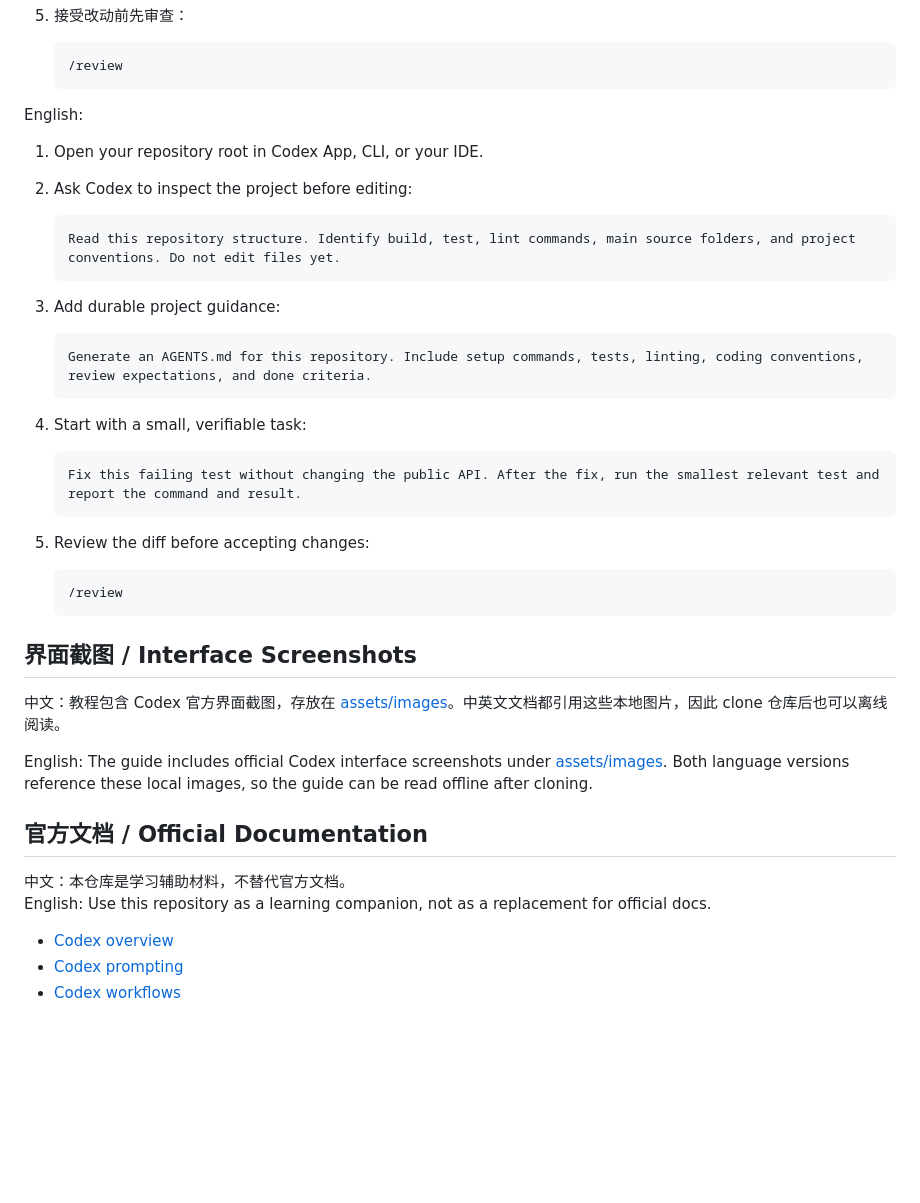
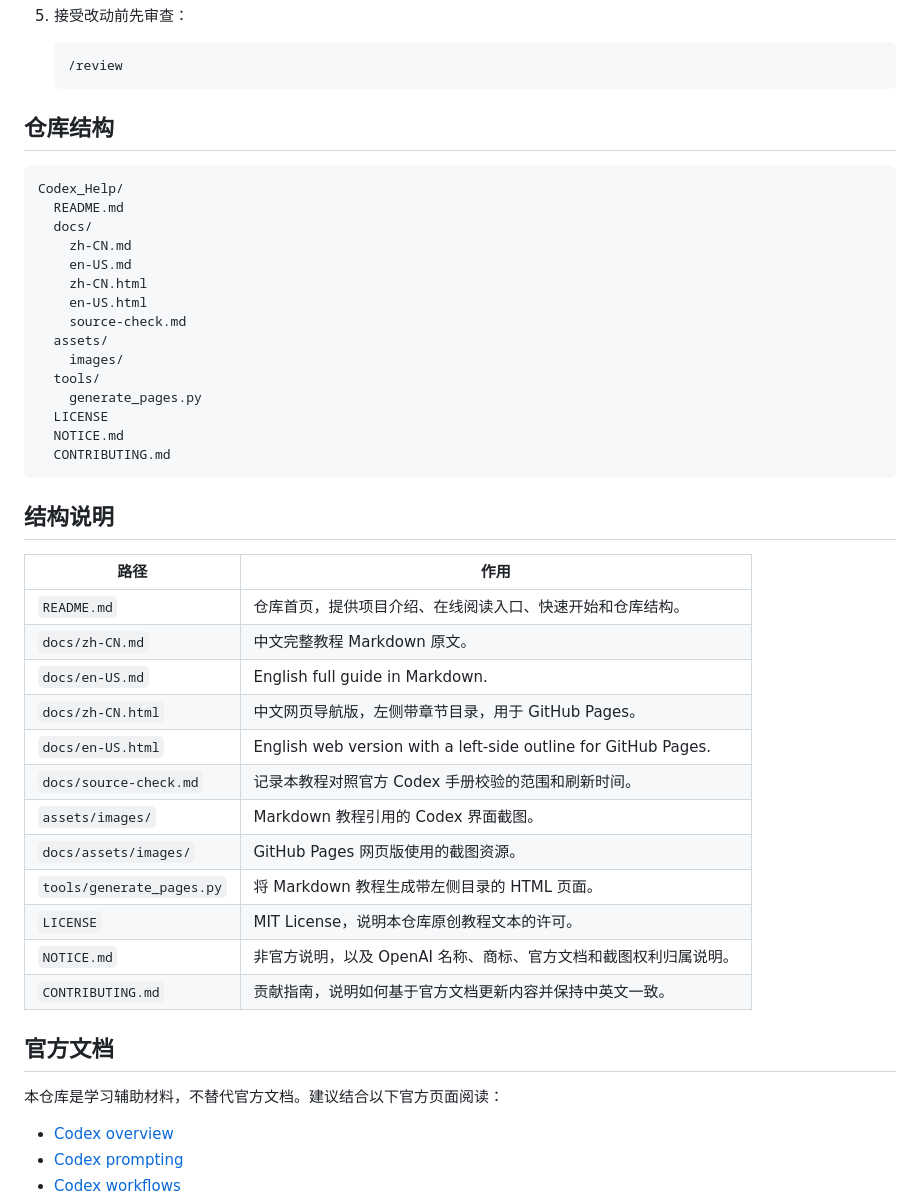
Before and after one commit to xenosxu1-bot/Codex_Help, a Markdown page: README.md, the part around one of its changes. Rendered like a GitHub page; blank space fills up the shorter version.

Commit message:
Refine bilingual README layout

````diff
--- a/README.md
+++ b/README.md
@@ -72,43 +62,46 @@ English:
    /review
    ```
 
-English:
+## 仓库结构
 
-1. Open your repository root in Codex App, CLI, or your IDE.
-2. Ask Codex to inspect the project before editing:
+```text
+Codex_Help/
+  README.md
+  docs/
+    zh-CN.md
+    en-US.md
+    zh-CN.html
+    en-US.html
+    source-check.md
+  assets/
+    images/
+  tools/
+    generate_pages.py
+  LICENSE
+  NOTICE.md
+  CONTRIBUTING.md
+```
 
-   ```text
-   Read this repository structure. Identify build, test, lint commands, main source folders, and project conventions. Do not edit files yet.
-   ```
+## 结构说明
 
-3. Add durable project guidance:
+| 路径 | 作用 |
+| --- | --- |
+| `README.md` | 仓库首页，提供项目介绍、在线阅读入口、快速开始和仓库结构。 |
+| `docs/zh-CN.md` | 中文完整教程 Markdown 原文。 |
+| `docs/en-US.md` | English full guide in Markdown. |
+| `docs/zh-CN.html` | 中文网页导航版，左侧带章节目录，用于 GitHub Pages。 |
+| `docs/en-US.html` | English web version with a left-side outline for GitHub Pages. |
+| `docs/source-check.md` | 记录本教程对照官方 Codex 手册校验的范围和刷新时间。 |
+| `assets/images/` | Markdown 教程引用的 Codex 界面截图。 |
+| `docs/assets/images/` | GitHub Pages 网页版使用的截图资源。 |
+| `tools/generate_pages.py` | 将 Markdown 教程生成带左侧目录的 HTML 页面。 |
+| `LICENSE` | MIT License，说明本仓库原创教程文本的许可。 |
+| `NOTICE.md` | 非官方说明，以及 OpenAI 名称、商标、官方文档和截图权利归属说明。 |
+| `CONTRIBUTING.md` | 贡献指南，说明如何基于官方文档更新内容并保持中英文一致。 |
 
-   ```text
-   Generate an AGENTS.md for this repository. Include setup commands, tests, linting, coding conventions, review expectations, and done criteria.
-   ```
+## 官方文档
 
-4. Start with a small, verifiable task:
-
-   ```text
-   Fix this failing test without changing the public API. After the fix, run the smallest relevant test and report the command and result.
-   ```
-
-5. Review the diff before accepting changes:
-
-   ```text
-   /review
-   ```
-
-## 界面截图 / Interface Screenshots
-
-中文：教程包含 Codex 官方界面截图，存放在 [assets/images](assets/images)。中英文文档都引用这些本地图片，因此 clone 仓库后也可以离线阅读。
-
-English: The guide includes official Codex interface screenshots under [assets/images](assets/images). Both language versions reference these local images, so the guide can be read offline after cloning.
-
-## 官方文档 / Official Documentation
-
-中文：本仓库是学习辅助材料，不替代官方文档。
-English: Use this repository as a learning companion, not as a replacement for official docs.
+本仓库是学习辅助材料，不替代官方文档。建议结合以下官方页面阅读：
 
 - [Codex overview](https://developers.openai.com/codex/overview)
 - [Codex prompting](https://developers.openai.com/codex/prompting)
````
Also changed, not shown: other parts of README.md (+42 -60 lines).
